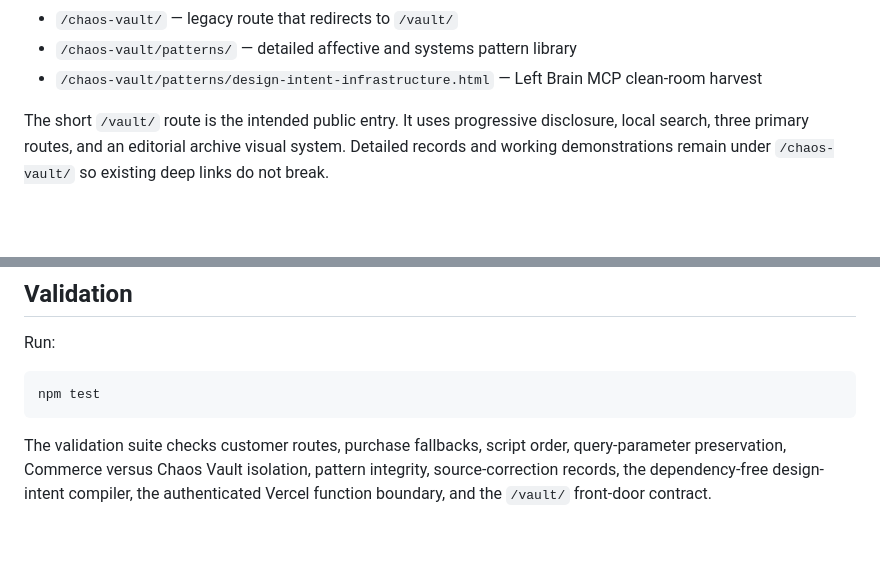
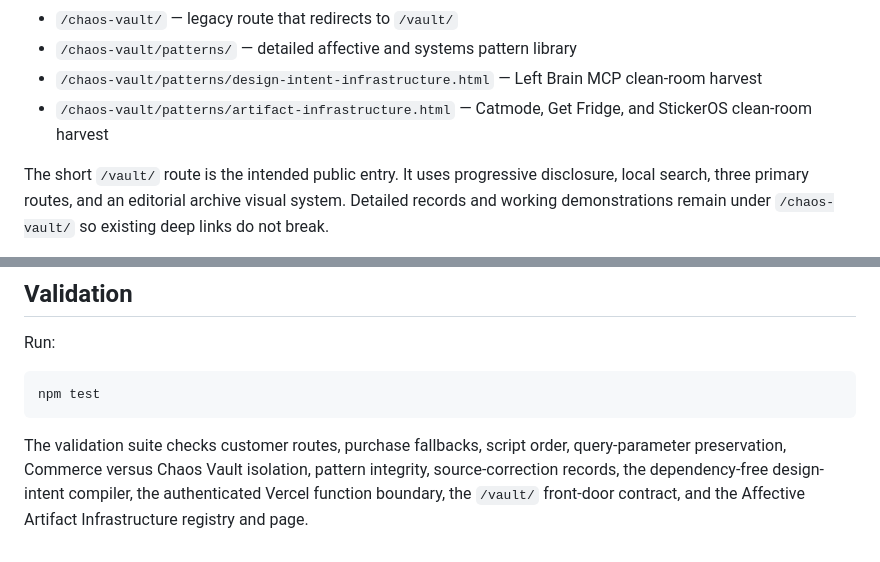
Before and after one commit to amydojo/undone-tools, a Markdown page: README.md, 2 parts joined by grey strips. GitHub-like rendering; blank space fills up the shorter version.

````diff
--- a/README.md
+++ b/README.md
@@ -16,6 +16,7 @@ Primary routes:
 - `/chaos-vault/` — legacy route that redirects to `/vault/`
 - `/chaos-vault/patterns/` — detailed affective and systems pattern library
 - `/chaos-vault/patterns/design-intent-infrastructure.html` — Left Brain MCP clean-room harvest
+- `/chaos-vault/patterns/artifact-infrastructure.html` — Catmode, Get Fridge, and StickerOS clean-room harvest
 
 The short `/vault/` route is the intended public entry. It uses progressive disclosure, local search, three primary routes, and an editorial archive visual system. Detailed records and working demonstrations remain under `/chaos-vault/` so existing deep links do not break.
 
@@ -170,4 +176,4 @@ Run:
 npm test
 ```
 
-The validation suite checks customer routes, purchase fallbacks, script order, query-parameter preservation, Commerce versus Chaos Vault isolation, pattern integrity, source-correction records, the dependency-free design-intent compiler, the authenticated Vercel function boundary, and the `/vault/` front-door contract.
+The validation suite checks customer routes, purchase fallbacks, script order, query-parameter preservation, Commerce versus Chaos Vault isolation, pattern integrity, source-correction records, the dependency-free design-intent compiler, the authenticated Vercel function boundary, the `/vault/` front-door contract, and the Affective Artifact Infrastructure registry and page.
````
Also changed, not shown: other parts of README.md (+9 -4 lines).
